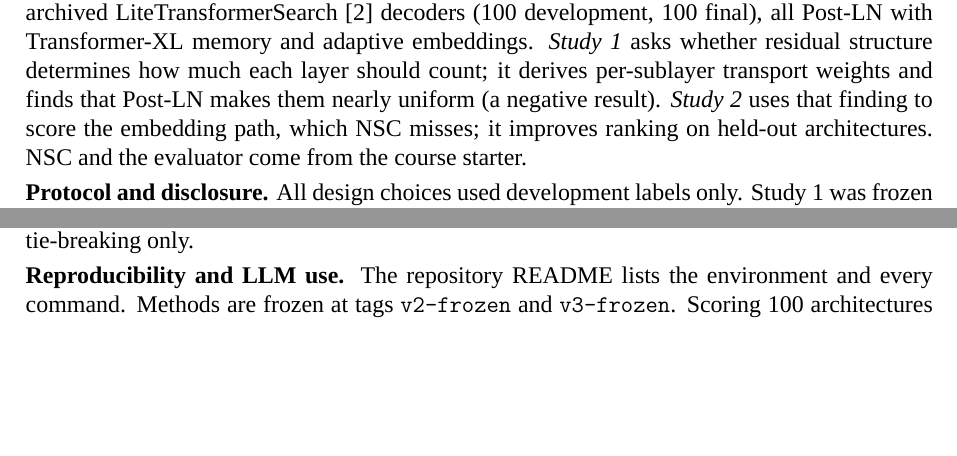
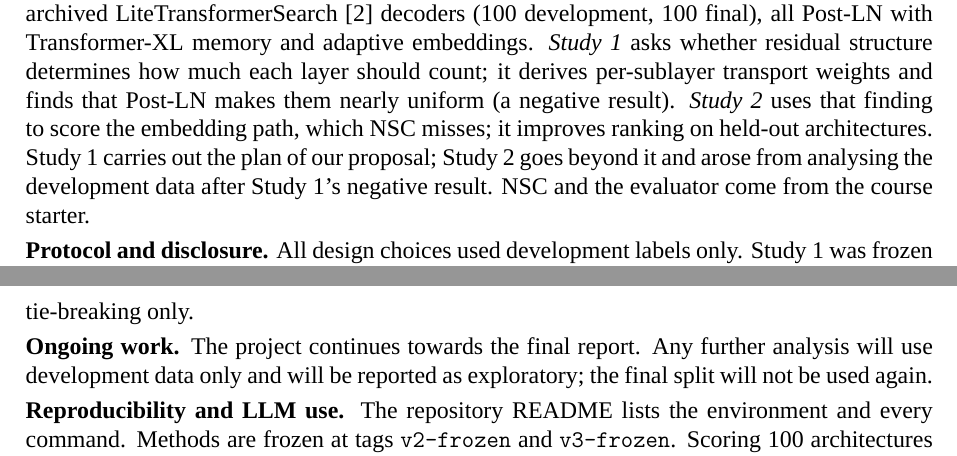
Before and after one commit to Strandingsism/CS5491-NSC-Residual-Transport, a LaTeX document (report/report.tex): two parts of pages 1 and 3 of 5 before the commit and two parts of pages 1 and 4 of 5 after it, joined at a grey line, cut so that both start at the same text, the shorter picture padded with empty space. Compiled offline with XeLaTeX; a missing font is replaced by an installed copy or a similar font; a LaTeX package or settings file that is missing is left out.

Commit message:
Report: relate studies to the proposal and note ongoing work
States that Study 1 follows the proposal and Study 2 goes beyond it,
and that further work will use development data only, with no further
use of the final split.

Co-Authored-By: Claude Opus 5.5 <noreply@anthropic.com>

```diff
--- a/report/report.tex
+++ b/report/report.tex
@@ -38,7 +38,7 @@ CS5491 Artificial Intelligence --- Project Report\\
 \end{center}
 
 \section{Problem and motivation}
-Neural Spectral Capacity (NSC)~[1] scores an architecture from its specification alone, $S_0=\sum_l[3H_l\psimp(d,d/H_l)+\psimp(d,d)+2\psimp(d,f_l)]$, where $\psimp(m,n,\sigma)$ is the Marchenko--Pastur estimate of $\ln\det(I+W^\top W)$ at $\sigma=0.02$. Two choices in this sum ignore the computational graph: every layer counts equally, and the tied adaptive embedding, through which every token enters and leaves the network, is not counted at all. We study both on the course panel of 200 archived LiteTransformerSearch~[2] decoders (100 development, 100 final), all Post-LN with Transformer-XL memory and adaptive embeddings. \emph{Study~1} asks whether residual structure determines how much each layer should count; it derives per-sublayer transport weights and finds that Post-LN makes them nearly uniform (a negative result). \emph{Study~2} uses that finding to score the embedding path, which NSC misses; it improves ranking on held-out architectures. NSC and the evaluator come from the course starter.
+Neural Spectral Capacity (NSC)~[1] scores an architecture from its specification alone, $S_0=\sum_l[3H_l\psimp(d,d/H_l)+\psimp(d,d)+2\psimp(d,f_l)]$, where $\psimp(m,n,\sigma)$ is the Marchenko--Pastur estimate of $\ln\det(I+W^\top W)$ at $\sigma=0.02$. Two choices in this sum ignore the computational graph: every layer counts equally, and the tied adaptive embedding, through which every token enters and leaves the network, is not counted at all. We study both on the course panel of 200 archived LiteTransformerSearch~[2] decoders (100 development, 100 final), all Post-LN with Transformer-XL memory and adaptive embeddings. \emph{Study~1} asks whether residual structure determines how much each layer should count; it derives per-sublayer transport weights and finds that Post-LN makes them nearly uniform (a negative result). \emph{Study~2} uses that finding to score the embedding path, which NSC misses; it improves ranking on held-out architectures. Study~1 carries out the plan of our proposal; Study~2 goes beyond it and arose from analysing the development data after Study~1's negative result. NSC and the evaluator come from the course starter.
 
 \textbf{Protocol and disclosure.} All design choices used development labels only. Study~1 was frozen (git tag \texttt{v2-frozen}) and evaluated once on the final split. Study~2 was proposed afterwards from development data, frozen with a pre-registered analysis plan (tag \texttt{v3-frozen}), and evaluated once on the same final split. The final split was therefore used twice; Study~2 used no information from it.
 
@@ -113,6 +113,8 @@ Random & 12.18 & 3.97 & 15.36 & 6.29 & 15.53 & 5.93 & 15.36 & 5.85 \\
 
 \textbf{Limitations.} Before freezing v3 we examined several embedding variants on development labels (uncapped, rank-capped, Zipf-weighted, two fitted log forms, two series forms); the chosen formula was fixed from label-free checks before its own development evaluation. The final split was used twice. Capacities describe initialization, not training; the reference model omits relative position attention, dropout and attention non-uniformity. The archive has one outcome per architecture and no seeds, so the reported variability covers architecture resampling and tie-breaking only.
 
+\textbf{Ongoing work.} The project continues towards the final report. Any further analysis will use development data only and will be reported as exploratory; the final split will not be used again.
+
 \textbf{Reproducibility and LLM use.} The repository README lists the environment and every command. Methods are frozen at tags \texttt{v2-frozen} and \texttt{v3-frozen}. Scoring 100 architectures takes about 0.1\,s on an Intel Core Ultra 9 290HX (standard library). Claude (Anthropic) and ChatGPT/Codex (OpenAI) assisted with literature reading, code and drafting. All numbers come from the repository's scripts, and the team is responsible for the content.
 
 \newpage
```
Also changed, not shown: report/report.pdf.
